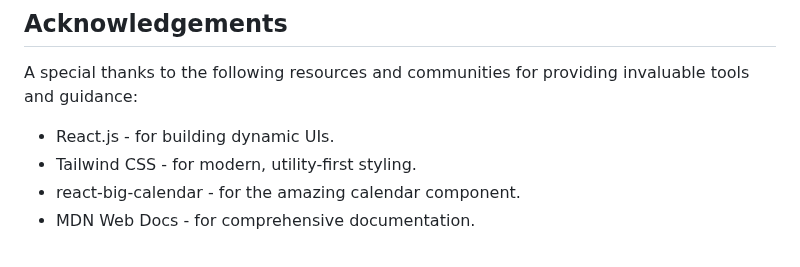
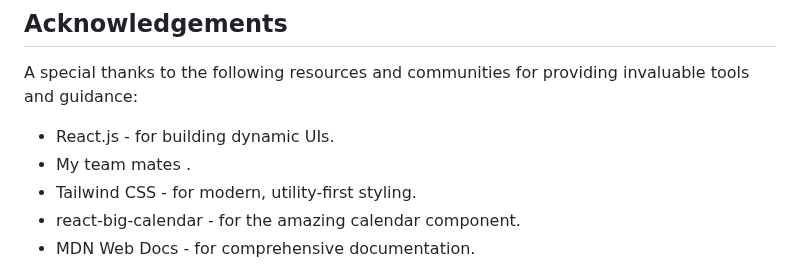
Before and after one commit to Arielpetit/Meeting-room-management, a Markdown page: README.md, the part around the change. Rendered like a GitHub page.

```diff
--- a/README.md
+++ b/README.md
@@ -235,6 +235,7 @@ For any questions, feedback, or contributions, feel free to reach out:
 A special thanks to the following resources and communities for providing invaluable tools and guidance:
 
 - React.js - for building dynamic UIs.
+- My team mates .
 - Tailwind CSS - for modern, utility-first styling.
 - react-big-calendar - for the amazing calendar component.
 - MDN Web Docs - for comprehensive documentation.
```
